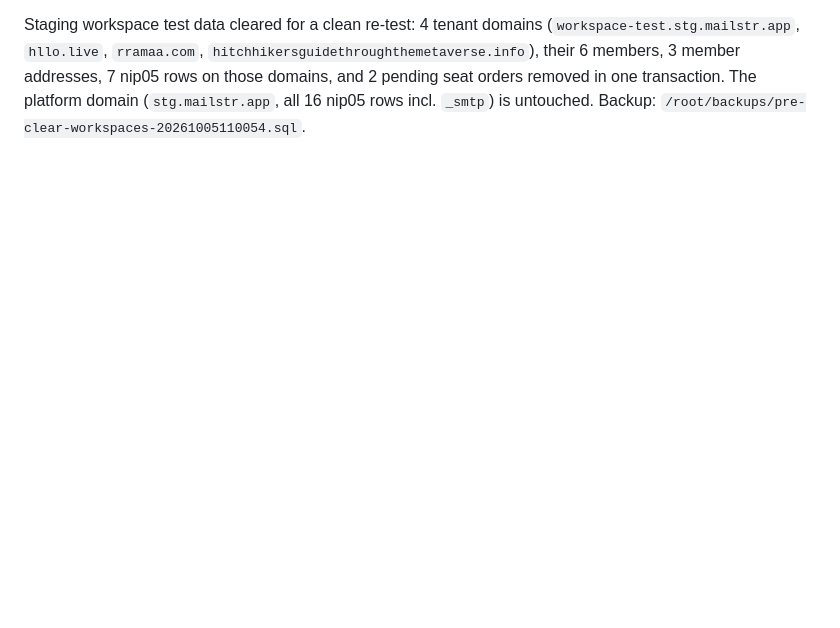
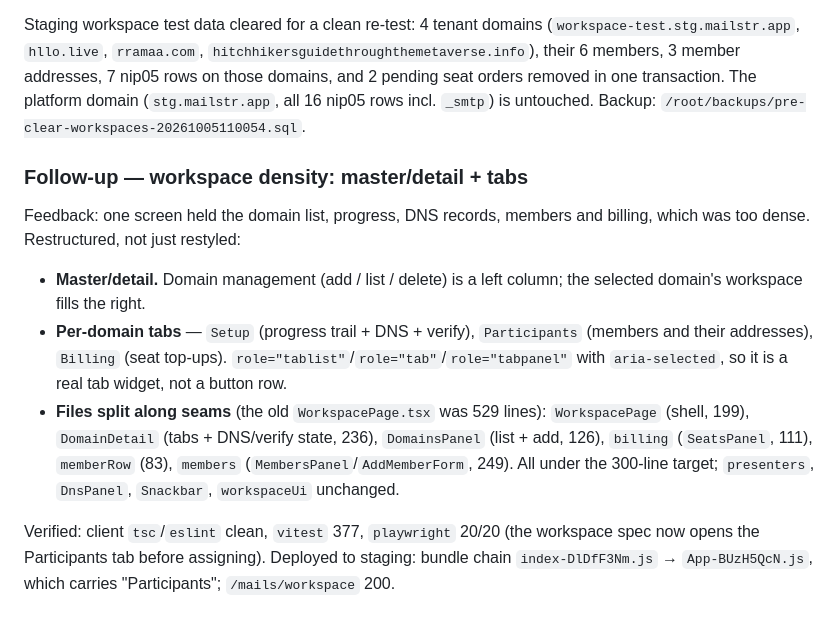
Before and after one commit to formstr-hq/nail, a Markdown page: docs/Session-Log.md, the part around the change. Drawn GitHub-style; blank space fills up the shorter version.

Commit message:
docs: workspace master/detail + tabs

```diff
--- a/docs/Session-Log.md
+++ b/docs/Session-Log.md
@@ -1832,3 +1832,25 @@ addresses, 7 nip05 rows on those domains, and 2 pending seat orders removed in
 one transaction. The platform domain (`stg.mailstr.app`, all 16 nip05 rows
 incl. `_smtp`) is untouched. Backup:
 `/root/backups/pre-clear-workspaces-20261005110054.sql`.
+
+### Follow-up — workspace density: master/detail + tabs
+
+Feedback: one screen held the domain list, progress, DNS records, members and
+billing, which was too dense. Restructured, not just restyled:
+
+- **Master/detail.** Domain management (add / list / delete) is a left column;
+  the selected domain's workspace fills the right.
+- **Per-domain tabs** — `Setup` (progress trail + DNS + verify),
+  `Participants` (members and their addresses), `Billing` (seat top-ups).
+  `role="tablist"`/`role="tab"`/`role="tabpanel"` with `aria-selected`, so it is
+  a real tab widget, not a button row.
+- **Files split along seams** (the old `WorkspacePage.tsx` was 529 lines):
+  `WorkspacePage` (shell, 199), `DomainDetail` (tabs + DNS/verify state, 236),
+  `DomainsPanel` (list + add, 126), `billing` (`SeatsPanel`, 111), `memberRow`
+  (83), `members` (`MembersPanel`/`AddMemberForm`, 249). All under the 300-line
+  target; `presenters`, `DnsPanel`, `Snackbar`, `workspaceUi` unchanged.
+
+Verified: client `tsc`/`eslint` clean, `vitest` 377, `playwright` 20/20 (the
+workspace spec now opens the Participants tab before assigning). Deployed to
+staging: bundle chain `index-DlDfF3Nm.js` → `App-BUzH5QcN.js`, which carries
+"Participants"; `/mails/workspace` 200.
```
